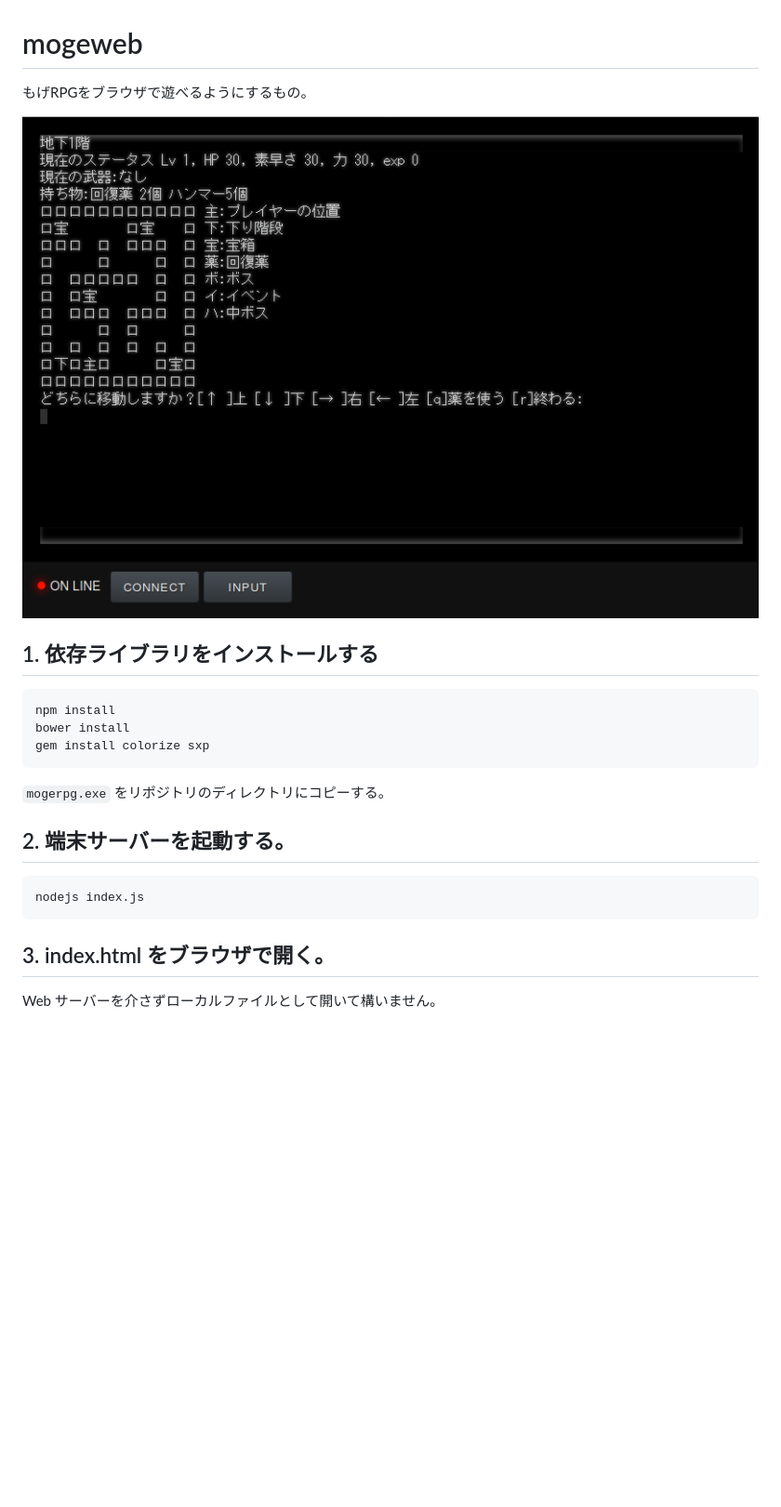
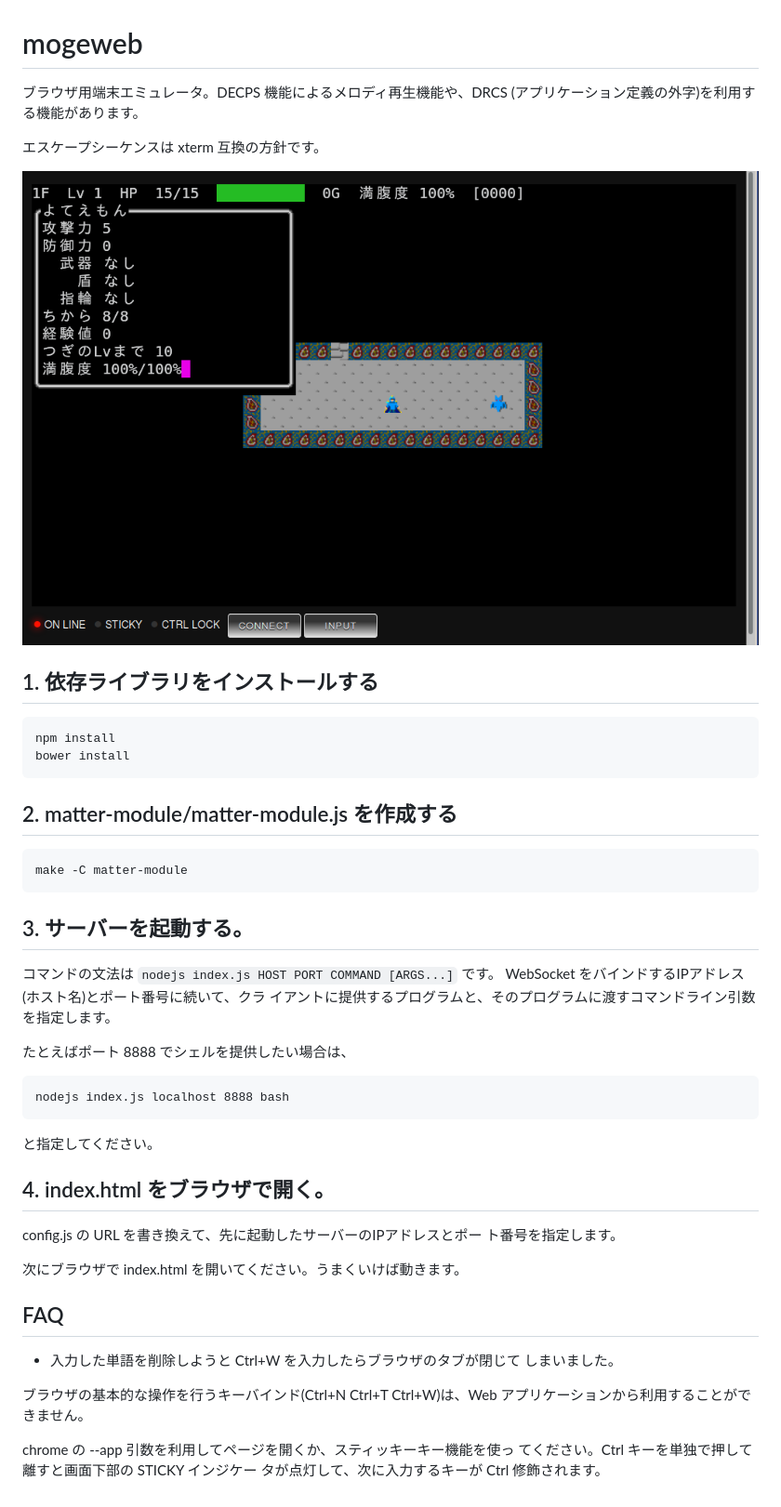
Before and after one commit to plonk/mogeweb, a Markdown page: README.md, the part around the change. Shown: that part at 93% size. GitHub-like rendering; pictures changed too: screenshot2.png (added); blank space fills up the shorter version.

Commit message:
コマンドラインからbindするIPを指定できるようにした。READMEを更新。

```diff
--- a/README.md
+++ b/README.md
@@ -1,21 +1,49 @@
 # mogeweb
 
-もげRPGをブラウザで遊べるようにするもの。
+ブラウザ用端末エミュレータ。DECPS 機能によるメロディ再生機能や、DRCS
+(アプリケーション定義の外字)を利用する機能があります。
 
-![スクリーンショット](screenshot.png)
+エスケープシーケンスは xterm 互換の方針です。
+
+![スクリーンショット](screenshot2.png)
 
 ## 1. 依存ライブラリをインストールする
 
     npm install
     bower install
-    gem install colorize sxp
 
-`mogerpg.exe` をリポジトリのディレクトリにコピーする。
+## 2. matter-module/matter-module.js を作成する
 
-## 2. 端末サーバーを起動する。
+    make -C matter-module
 
-    nodejs index.js
+## 3. サーバーを起動する。
 
-## 3. index.html をブラウザで開く。
+コマンドの文法は `nodejs index.js HOST PORT COMMAND [ARGS...]` です。
+WebSocket をバインドするIPアドレス(ホスト名)とポート番号に続いて、クラ
+イアントに提供するプログラムと、そのプログラムに渡すコマンドライン引数
+を指定します。
 
-Web サーバーを介さずローカルファイルとして開いて構いません。
+たとえばポート 8888 でシェルを提供したい場合は、
+
+    nodejs index.js localhost 8888 bash
+
+と指定してください。
+
+## 4. index.html をブラウザで開く。
+
+config.js の URL を書き換えて、先に起動したサーバーのIPアドレスとポー
+ト番号を指定します。
+
+次にブラウザで index.html を開いてください。うまくいけば動きます。
+
+## FAQ
+
+* 入力した単語を削除しようと Ctrl+W を入力したらブラウザのタブが閉じて
+  しまいました。
+
+ブラウザの基本的な操作を行うキーバインド(Ctrl+N Ctrl+T Ctrl+W)は、Web
+アプリケーションから利用することができません。
+
+chrome の --app 引数を利用してページを開くか、スティッキーキー機能を使っ
+てください。Ctrl キーを単独で押して離すと画面下部の STICKY インジケー
+タが点灯して、次に入力するキーが Ctrl 修飾されます。
```
Also changed, not shown: 1 other file.
